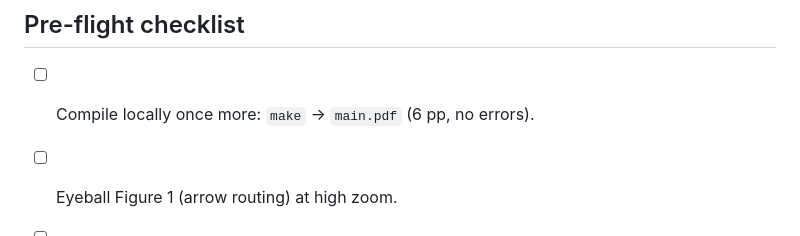
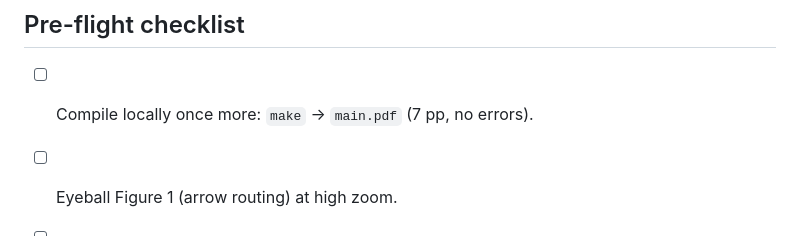
Before and after one commit to martinfrasch/minaction-dci, a Markdown page: ARXIV.md, the part around one of its changes. GitHub-like rendering.

```diff
--- a/ARXIV.md
+++ b/ARXIV.md
@@ -69,7 +69,7 @@ Notes for the arXiv build system:
 
 ## Pre-flight checklist
 
-- [ ] Compile locally once more: `make` → `main.pdf` (6 pp, no errors).
+- [ ] Compile locally once more: `make` → `main.pdf` (7 pp, no errors).
 - [ ] Eyeball Figure 1 (arrow routing) at high zoom.
 - [ ] Confirm author affiliations/ORCID line is correct.
 - [ ] Decide license.
```
Also changed, not shown: other parts of ARXIV.md (+1 -1 lines).
